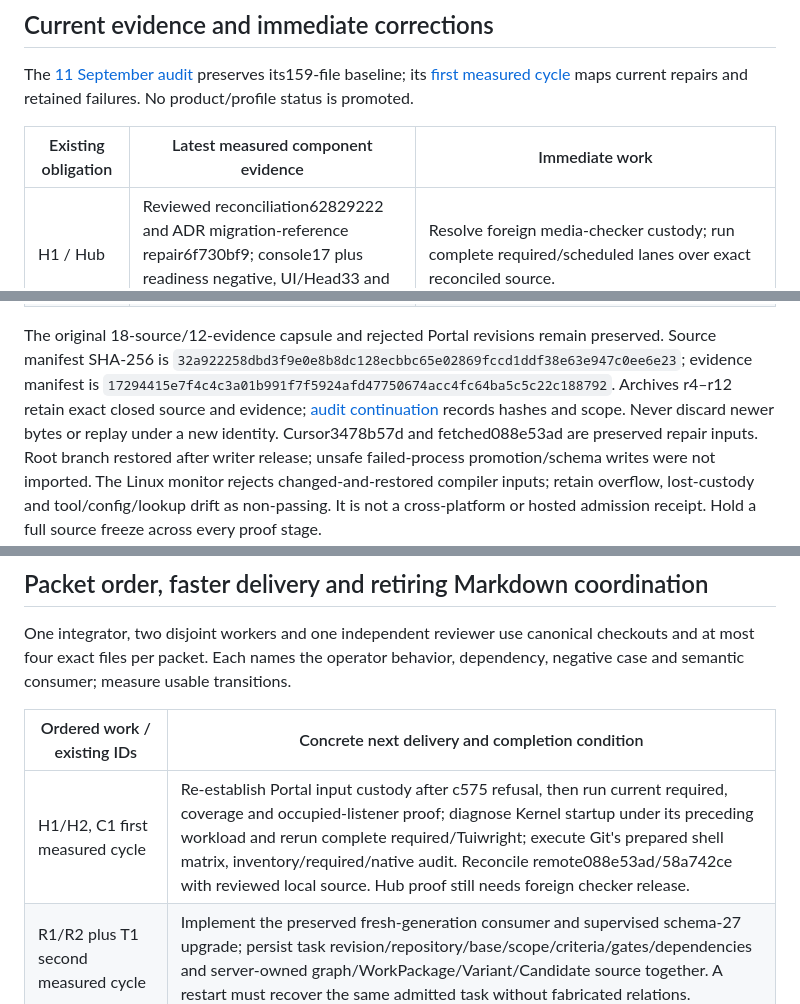
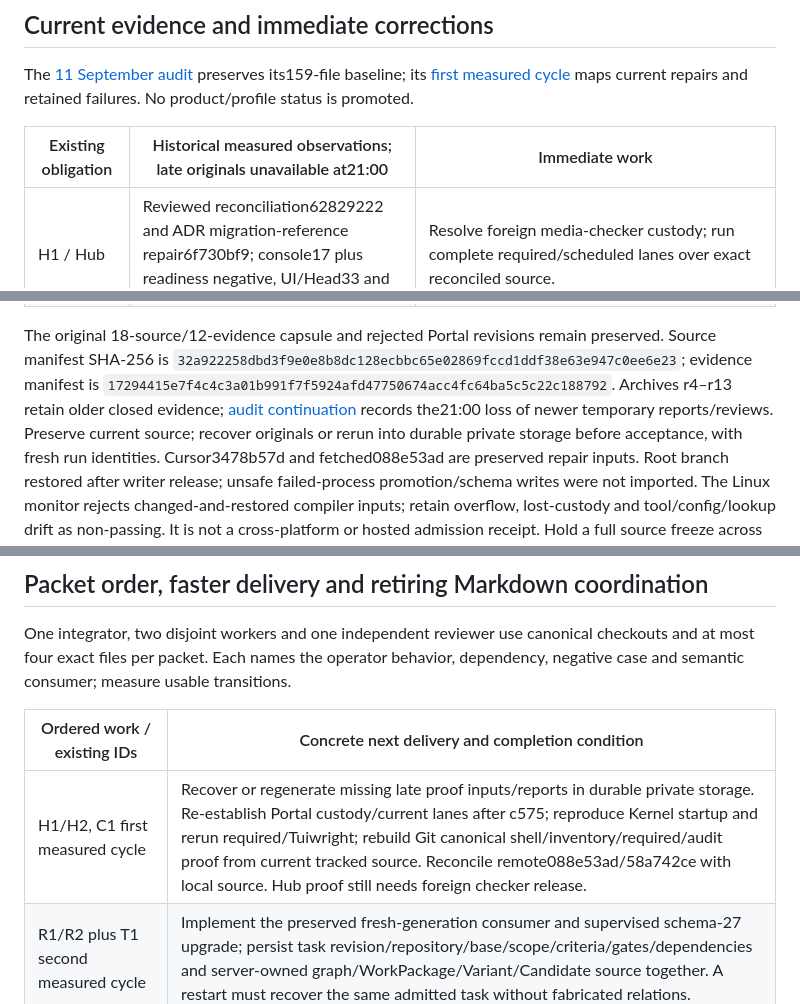
Before and after one commit to neverhuman/bullet-farm, a Markdown page: docs/assurance/xbabe2-development-closeout.md, 3 parts joined by grey strips. Rendered like a GitHub page.

```diff
--- a/docs/assurance/xbabe2-development-closeout.md
+++ b/docs/assurance/xbabe2-development-closeout.md
@@ -15,7 +15,7 @@ The [11 September audit](deep-audit-20260911.md) preserves its159-file baseline;
 its [first measured cycle](deep-audit-20260911.md#first-measured-implementation-cycle)
 maps current repairs and retained failures. No product/profile status is promoted.
 
-| Existing obligation | Latest measured component evidence | Immediate work |
+| Existing obligation | Historical measured observations; late originals unavailable at21:00 | Immediate work |
 | --- | --- | --- |
 | H1 / Hub | Reviewed reconciliation62829222 and ADR migration-reference repair6f730bf9; console17 plus readiness negative, UI/Head33 and hostile8 passed. | Resolve foreign media-checker custody; run complete required/scheduled lanes over exact reconciled source. |
 | H1 / Kernel | Current22015ba1/treeb276eb5c integrates authenticated mutation acknowledgement/server12 and CLI19 focused passes, plus actual1326 total/1280 standalone inventory. | Durable Head, journal owner/epoch recovery, actual WorkPackage/Candidate source and contained native lifecycle remain open. |
@@ -29,7 +29,7 @@ maps current repairs and retained failures. No product/profile status is promote
 The original 18-source/12-evidence capsule and rejected Portal revisions remain
 preserved. Source manifest SHA-256 is `32a922258dbd3f9e0e8b8dc128ecbbc65e02869fccd1ddf38e63e947c0ee6e23`;
 evidence manifest is `17294415e7f4c4c3a01b991f7f5924afd47750674acc4fc64ba5c5c22c188792`.
-Archives r4–r12 retain exact closed source and evidence; [audit continuation](deep-audit-20260911.md#first-measured-implementation-cycle) records hashes and scope. Never discard newer bytes or replay under a new identity.
+Archives r4–r13 retain older closed evidence; [audit continuation](deep-audit-20260911.md#first-measured-implementation-cycle) records the21:00 loss of newer temporary reports/reviews. Preserve current source; recover originals or rerun into durable private storage before acceptance, with fresh run identities.
 Cursor3478b57d and fetched088e53ad are preserved repair inputs. Root branch restored after writer release; unsafe failed-process promotion/schema writes were not imported.
 The Linux monitor rejects changed-and-restored compiler inputs; retain overflow,
 lost-custody and tool/config/lookup drift as non-passing. It is not a cross-platform
@@ -56,7 +56,7 @@ dependency, negative case and semantic consumer; measure usable transitions.
 
 | Ordered work / existing IDs | Concrete next delivery and completion condition |
 | --- | --- |
-| H1/H2, C1 first measured cycle | Re-establish Portal input custody after c575 refusal, then run current required, coverage and occupied-listener proof; diagnose Kernel startup under its preceding workload and rerun complete required/Tuiwright; execute Git's prepared shell matrix, inventory/required/native audit. Reconcile remote088e53ad/58a742ce with reviewed local source. Hub proof still needs foreign checker release. |
+| H1/H2, C1 first measured cycle | Recover or regenerate missing late proof inputs/reports in durable private storage. Re-establish Portal custody/current lanes after c575; reproduce Kernel startup and rerun required/Tuiwright; rebuild Git canonical shell/inventory/required/audit proof from current tracked source. Reconcile remote088e53ad/58a742ce with local source. Hub proof still needs foreign checker release. |
 | R1/R2 plus T1 second measured cycle | Implement the preserved fresh-generation consumer and supervised schema-27 upgrade; persist task revision/repository/base/scope/criteria/gates/dependencies and server-owned graph/WorkPackage/Variant/Candidate source together. A restart must recover the same admitted task without fabricated relations. |
 | T2/T3/U1 connected Head | Add durable account capacity/budgets, turn/start/native identities and assistant history consumer together. Current history rejects assistant rows and message receipts assume the original pending outbox; preserve historical receipts while admitting new Head progress. Deliver goal→clarification→accepted task in the real CLI, with response-loss/restart tests. |
 | T3/T4 native execution | One supervisor owns both protocol and native-terminal modes, fenced controller epochs, input delivery state, containment and observed process termination. Same-stack fixtures must exercise real child starts and every recovery boundary before live admission. Unknown termination retains custody/reservations. |
```
Also changed, not shown: docs/assurance/deep-audit-20260911.md (+2 -2 lines), docs/assurance/product-gaps.md (+5 -2 lines).
